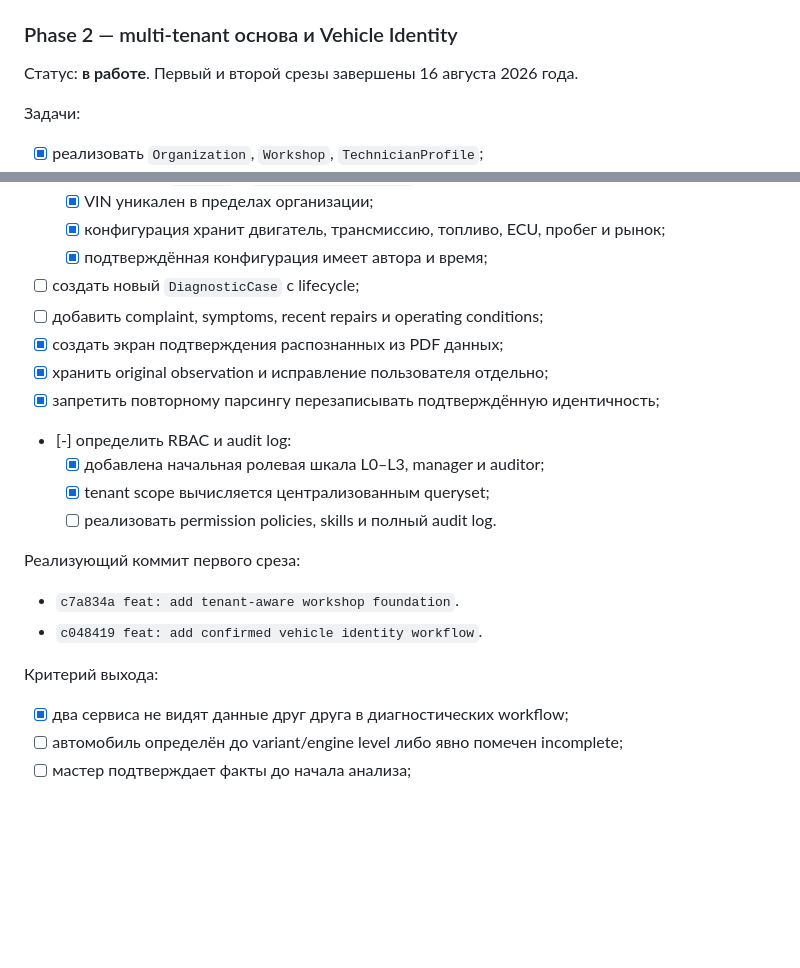
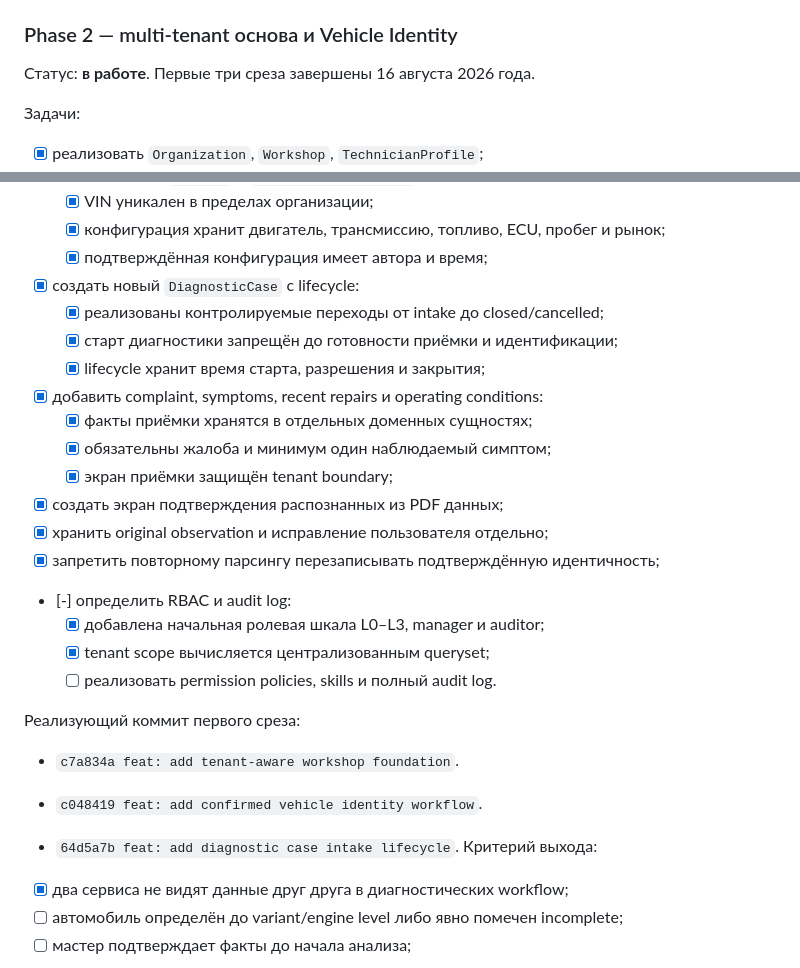
Before and after one commit to Joker20380/diagnost, a Markdown page: PRODUCT_IMPLEMENTATION_ROADMAP.md, 2 parts joined by grey strips. GitHub-like rendering; blank space fills up the shorter version.

Commit message:
docs: record diagnostic case milestone

```diff
--- a/PRODUCT_IMPLEMENTATION_ROADMAP.md
+++ b/PRODUCT_IMPLEMENTATION_ROADMAP.md
@@ -280,7 +280,7 @@ stop_conditions
 
 ### Phase 2 — multi-tenant основа и Vehicle Identity
 
-Статус: **в работе**. Первый и второй срезы завершены 16 августа 2026 года.
+Статус: **в работе**. Первые три среза завершены 16 августа 2026 года.
 
 Задачи:
 
@@ -294,8 +294,14 @@ stop_conditions
   - [x] VIN уникален в пределах организации;
   - [x] конфигурация хранит двигатель, трансмиссию, топливо, ECU, пробег и рынок;
   - [x] подтверждённая конфигурация имеет автора и время;
-- [ ] создать новый `DiagnosticCase` с lifecycle;
-- [ ] добавить complaint, symptoms, recent repairs и operating conditions;
+- [x] создать новый `DiagnosticCase` с lifecycle:
+  - [x] реализованы контролируемые переходы от intake до closed/cancelled;
+  - [x] старт диагностики запрещён до готовности приёмки и идентификации;
+  - [x] lifecycle хранит время старта, разрешения и закрытия;
+- [x] добавить complaint, symptoms, recent repairs и operating conditions:
+  - [x] факты приёмки хранятся в отдельных доменных сущностях;
+  - [x] обязательны жалоба и минимум один наблюдаемый симптом;
+  - [x] экран приёмки защищён tenant boundary;
 - [x] создать экран подтверждения распознанных из PDF данных;
 - [x] хранить original observation и исправление пользователя отдельно;
 - [x] запретить повторному парсингу перезаписывать подтверждённую идентичность;
@@ -309,6 +315,7 @@ stop_conditions
 - `c7a834a feat: add tenant-aware workshop foundation`.
 - `c048419 feat: add confirmed vehicle identity workflow`.
 
+- `64d5a7b feat: add diagnostic case intake lifecycle`.
 Критерий выхода:
 
 - [x] два сервиса не видят данные друг друга в диагностических workflow;
```
